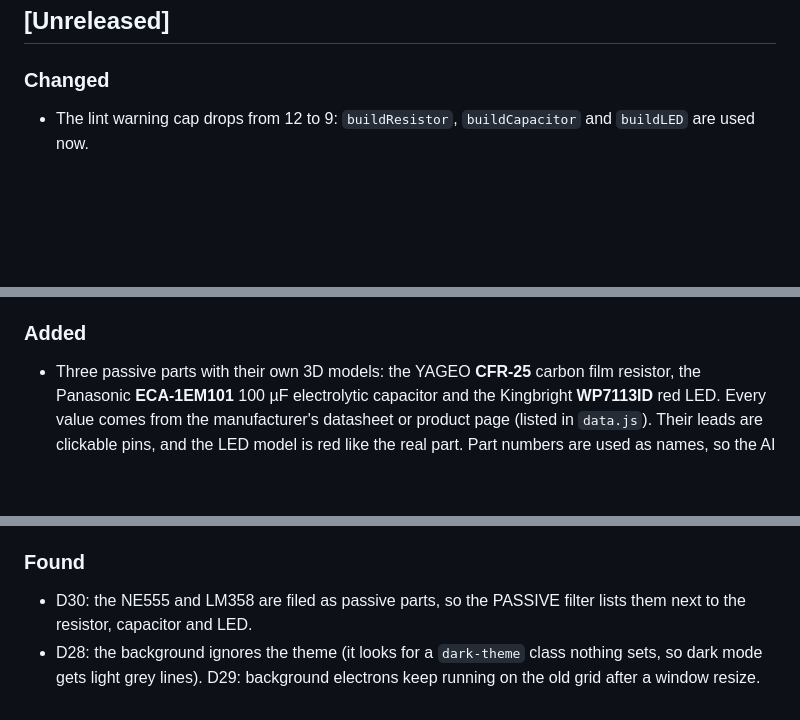
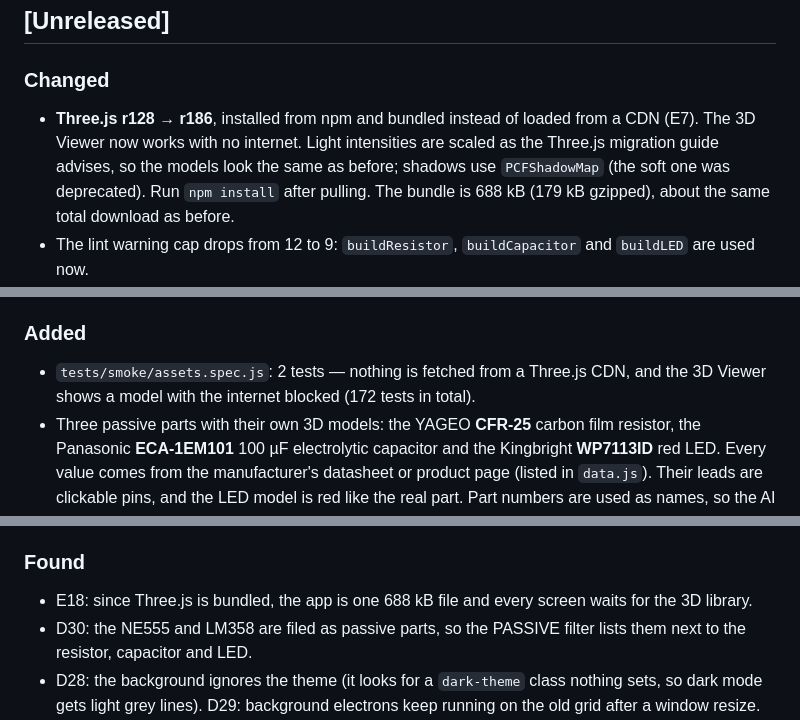
Before and after one commit to SharmaJi-1907/emb3d-circuit-lab, a Markdown page: CHANGELOG.md, 3 parts joined by grey strips. Rendered like a GitHub page; blank space fills up the shorter version.

Commit message:
docs: update changelog

```diff
--- a/CHANGELOG.md
+++ b/CHANGELOG.md
@@ -6,6 +6,7 @@ Format: [Keep a Changelog](https://keepachangelog.com/en/1.1.0/).
 ## [Unreleased]
 
 ### Changed
+- **Three.js r128 → r186**, installed from npm and bundled instead of loaded from a CDN (E7). The 3D Viewer now works with no internet. Light intensities are scaled as the Three.js migration guide advises, so the models look the same as before; shadows use `PCFShadowMap` (the soft one was deprecated). Run `npm install` after pulling. The bundle is 688 kB (179 kB gzipped), about the same total download as before.
 - The lint warning cap drops from 12 to 9: `buildResistor`, `buildCapacitor` and `buildLED` are used now.
 - The lint warning cap drops from 13 to 12: the unused `t` in the removed background animation is gone (D4).
 - Docs brought up to date: the README, LEARNING_GUIDE, ARCHITECTURE and CLAUDE.md no longer mention GSAP or FontAwesome (removed in #25), the guide describes the DC solver, localStorage and hash routing as they are now, and the fix plan's finished steps are ticked. The D4 entry moved from Changed to Fixed.
@@ -18,6 +19,7 @@ Format: [Keep a Changelog](https://keepachangelog.com/en/1.1.0/).
 - Branch plan reorganised to follow ADR 0002. The three Viewer branches merge into one, the Database branch becomes small, and the Dashboard, shared-styles and per-screen styling branches are added.
 
 ### Added
+- `tests/smoke/assets.spec.js`: 2 tests — nothing is fetched from a Three.js CDN, and the 3D Viewer shows a model with the internet blocked (172 tests in total).
 - Three passive parts with their own 3D models: the YAGEO **CFR-25** carbon film resistor, the Panasonic **ECA-1EM101** 100 µF electrolytic capacitor and the Kingbright **WP7113ID** red LED. Every value comes from the manufacturer's datasheet or product page (listed in `data.js`). Their leads are clickable pins, and the LED model is red like the real part. Part numbers are used as names, so the AI keeps giving the LED-resistor answer to "what resistor do I need for an LED". New test in `tests/smoke/viewer-models.spec.js` (170 tests in total).
 - `tests/smoke/topbar.spec.js`: 2 tests for the top bar's New Project and Share buttons (169 tests in total).
 - `tests/smoke/background.spec.js`: 2 tests for the background's theme colours and its dots after a window resize (167 tests in total).
@@ -125,6 +127,7 @@ Format: [Keep a Changelog](https://keepachangelog.com/en/1.1.0/).
 - Exploding the 3D model no longer makes it vanish, and quick toggling no longer makes the parts bounce (D13).
 - The 3D Viewer shows the part as soon as the app opens (it used to stay empty until you reopened it), and the "Rendering 3D Model..." text now hides once the part is drawn (D15).
 ### Found
+- E18: since Three.js is bundled, the app is one 688 kB file and every screen waits for the 3D library.
 - D30: the NE555 and LM358 are filed as passive parts, so the PASSIVE filter lists them next to the resistor, capacitor and LED.
 - D28: the background ignores the theme (it looks for a `dark-theme` class nothing sets, so dark mode gets light grey lines). D29: background electrons keep running on the old grid after a window resize.
 - C9: the top bar's New Project and Share buttons have no code. E16: an empty `#particle-field` div and `state.projects` are unused. D9's "Open Workspace" button is never visible, because the Projects screen replaces it.
```
